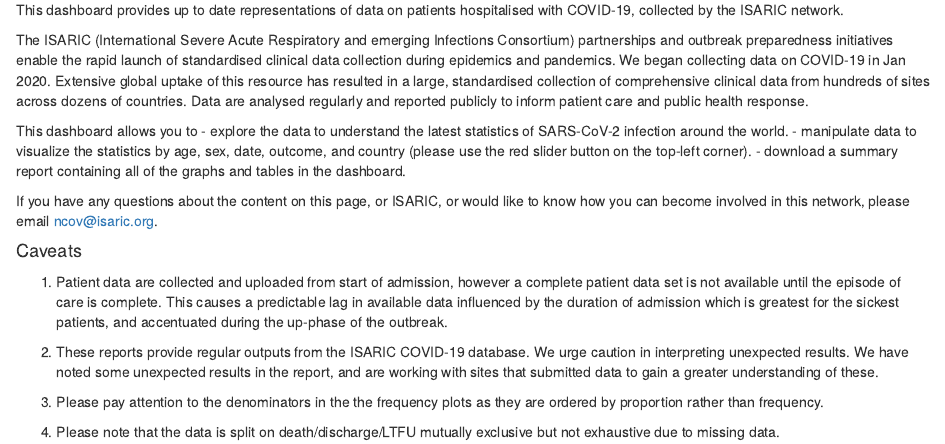
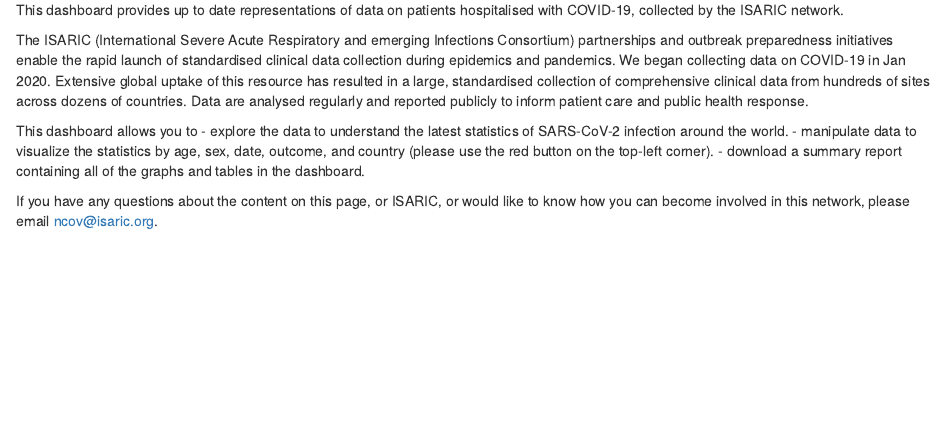
Before and after one commit to ISARICDataPlatform/CovidClinicalDataDashboard, an R Markdown document (markdown/welcome.Rmd): the page in a window 1100 px wide, from 120 px down. Rendered offline with R 4.5, knitr and Pandoc, with nearby package versions.

Commit message:
Remove the caveats from welcome text

```diff
--- a/markdown/welcome.Rmd
+++ b/markdown/welcome.Rmd
@@ -11,17 +11,7 @@
 
 This dashboard allows you to
 - explore the data to understand the latest statistics of SARS-CoV-2 infection around the world.
-- manipulate data to visualize the statistics by age, sex, date, outcome, and country (please use the red slider button on the top-left corner).
+- manipulate data to visualize the statistics by age, sex, date, outcome, and country (please use the red button on the top-left corner).
 - download a summary report containing all of the graphs and tables in the dashboard.
 
 If you have any questions about the content on this page, or ISARIC, or would like to know how you can become involved in this network, please email ncov@isaric.org.
-
-#### Caveats
-
-1) Patient data are collected and uploaded from start of admission, however a complete patient data set is not available until the episode of care is complete. This causes a predictable lag in available data influenced by the duration of admission which is greatest for the sickest patients, and accentuated during the up-phase of the outbreak.
-
-2) These reports provide regular outputs from the ISARIC COVID-19 database.  We urge caution in interpreting unexpected results.  We have noted some unexpected results in the report, and are working with sites that submitted data to gain a greater understanding of these.
-
-3) Please pay attention to the denominators in the the frequency plots as they are ordered by proportion rather than frequency.
-
-4) Please note that the data is split on death/discharge/LTFU mutually exclusive but not exhaustive due to missing data.
```
